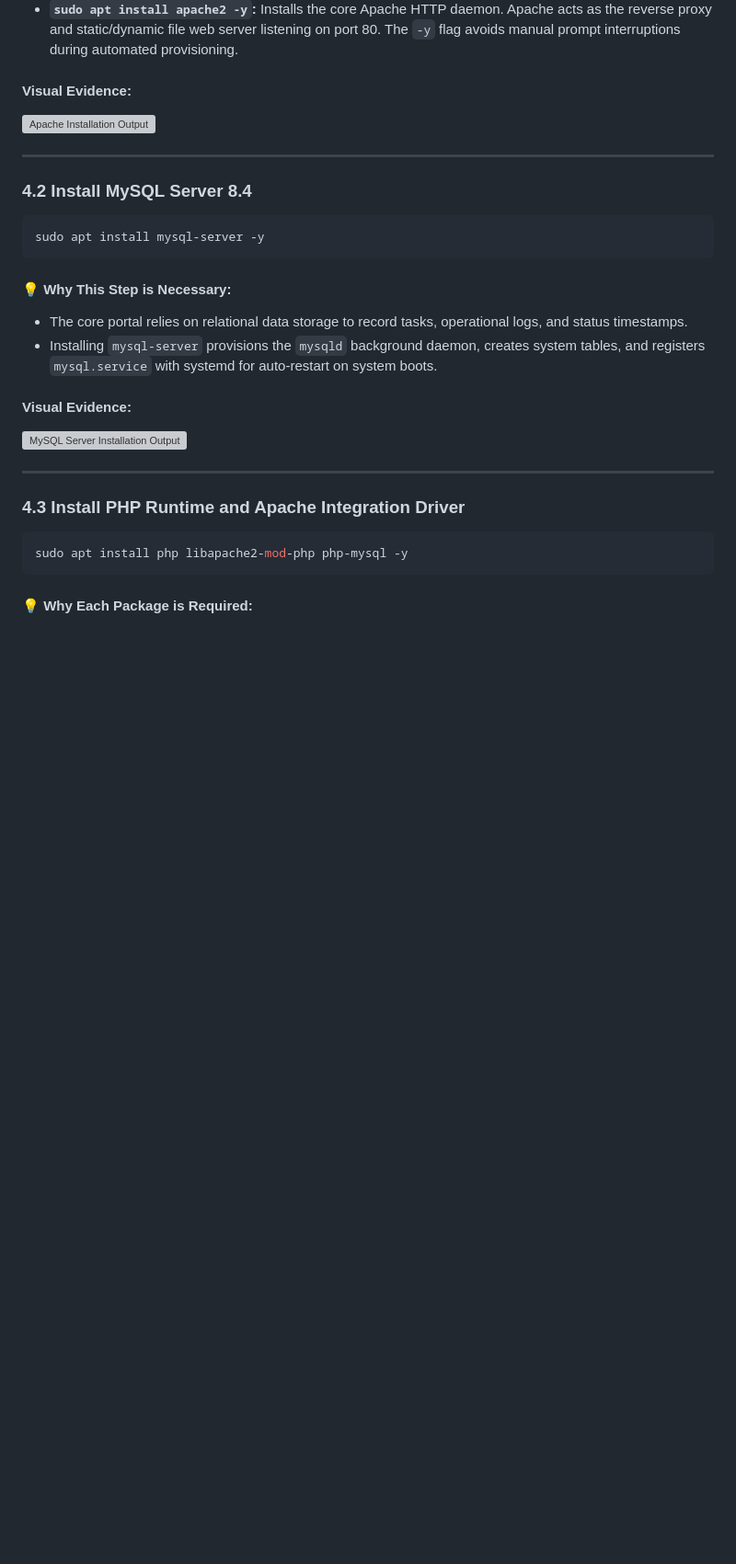
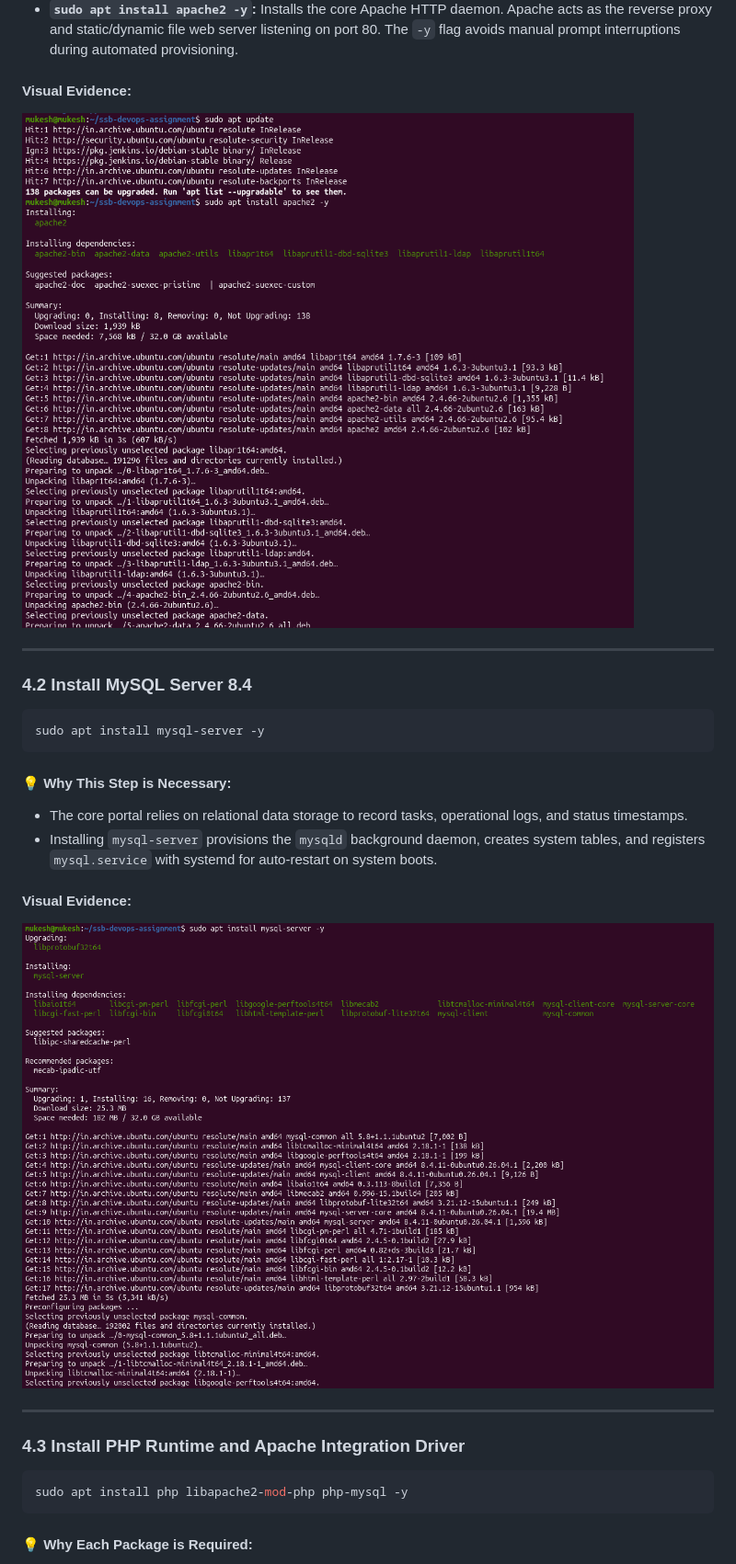
Before and after one commit to mukeshchaudhary14/ssb-devops-assignment, a Markdown page: README.md, the part around one of its changes. Shown at 92% size. Drawn GitHub-style; blank space fills up the shorter version; grey boxes are pictures that could not be loaded.

```diff
--- a/README.md
+++ b/README.md
@@ -163,7 +161,7 @@ sudo apt install apache2 -y
 * **`sudo apt install apache2 -y`:** Installs the core Apache HTTP daemon. Apache acts as the reverse proxy and static/dynamic file web server listening on port 80. The `-y` flag avoids manual prompt interruptions during automated provisioning.
 
 #### Visual Evidence:
-![Apache Installation Output](screenshots/02_install_apache.png)
+![Apache Installation Output](screenshots/2.png)
 
 ---
 
@@ -177,7 +175,7 @@ sudo apt install mysql-server -y
 * Installing `mysql-server` provisions the `mysqld` background daemon, creates system tables, and registers `mysql.service` with systemd for auto-restart on system boots.
 
 #### Visual Evidence:
-![MySQL Server Installation Output](screenshots/03_install_mysql.png)
+![MySQL Server Installation Output](screenshots/3.png)
 
 ---
 
```
Also changed, not shown: other parts of README.md (+43 -50 lines).
